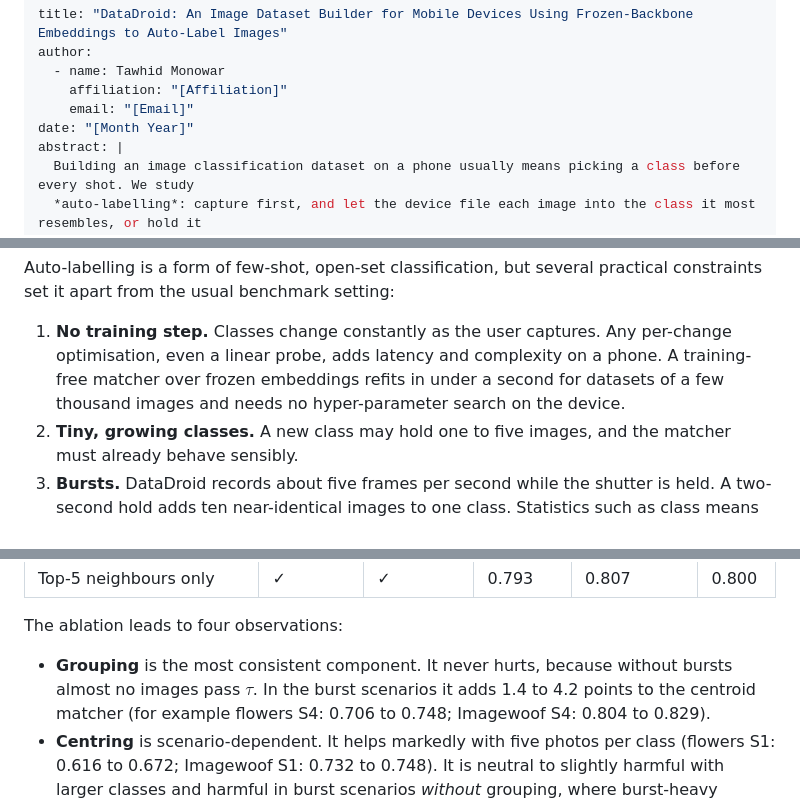
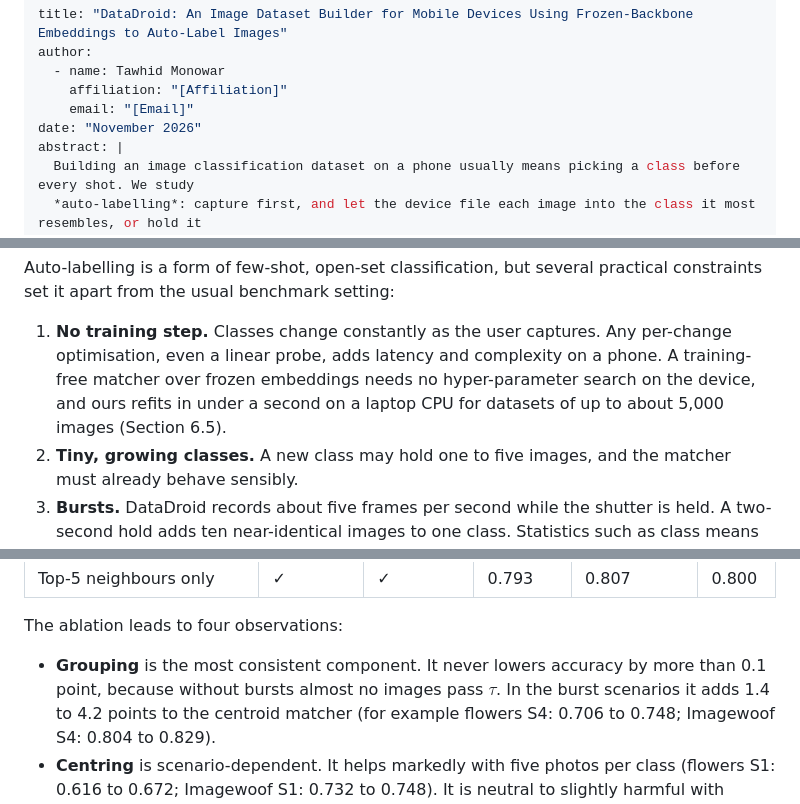
Before and after one commit to tawhidmonowar/DataDroid, a Markdown page: paper.md, 3 parts joined by grey strips. Rendered like a GitHub page.

```diff
--- a/paper.md
+++ b/paper.md
@@ -4,7 +4,7 @@ author:
   - name: Tawhid Monowar
     affiliation: "[Affiliation]"
     email: "[Email]"
-date: "[Month Year]"
+date: "November 2026"
 abstract: |
   Building an image classification dataset on a phone usually means picking a class before every shot. We study
   *auto-labelling*: capture first, and let the device file each image into the class it most resembles, or hold it
@@ -44,8 +44,9 @@ Auto-labelling is a form of few-shot, open-set classification, but several pract
 the usual benchmark setting:
 
 1. **No training step.** Classes change constantly as the user captures. Any per-change optimisation, even a
-   linear probe, adds latency and complexity on a phone. A training-free matcher over frozen embeddings refits in
-   under a second for datasets of a few thousand images and needs no hyper-parameter search on the device.
+   linear probe, adds latency and complexity on a phone. A training-free matcher over frozen embeddings needs no
+   hyper-parameter search on the device, and ours refits in under a second on a laptop CPU for datasets of up to
+   about 5,000 images (Section 6.5).
 2. **Tiny, growing classes.** A new class may hold one to five images, and the matcher must already behave sensibly.
 3. **Bursts.** DataDroid records about five frames per second while the shutter is held. A two-second hold adds ten
    near-identical images to one class. Statistics such as class means and spreads are then dominated by whichever
@@ -427,7 +428,8 @@ baseline accepts 18% to 36%).
 
 The ablation leads to four observations:
 
-- **Grouping** is the most consistent component. It never hurts, because without bursts almost no images pass $\tau$. In the
+- **Grouping** is the most consistent component. It never lowers accuracy by more than 0.1 point, because without bursts almost no
+  images pass $\tau$. In the
   burst scenarios it adds 1.4 to 4.2 points to the centroid matcher (for example flowers S4: 0.706 to 0.748;
   Imagewoof S4: 0.804 to 0.829).
 - **Centring** is scenario-dependent. It helps markedly with five photos per class (flowers S1: 0.616 to 0.672;
```
Also changed, not shown: other parts of paper.md (+3 -3 lines).
